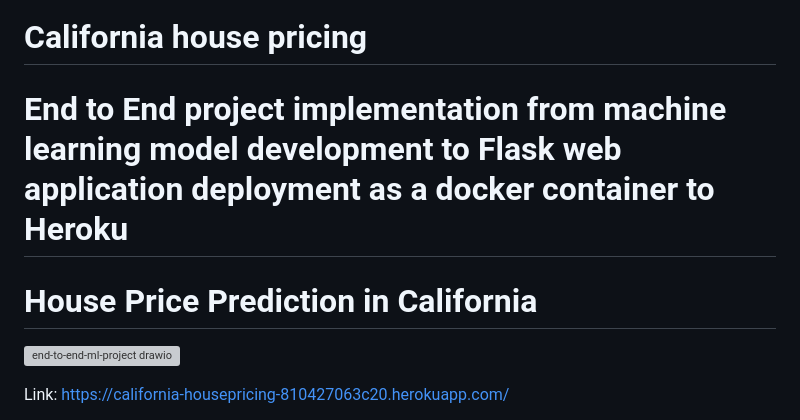
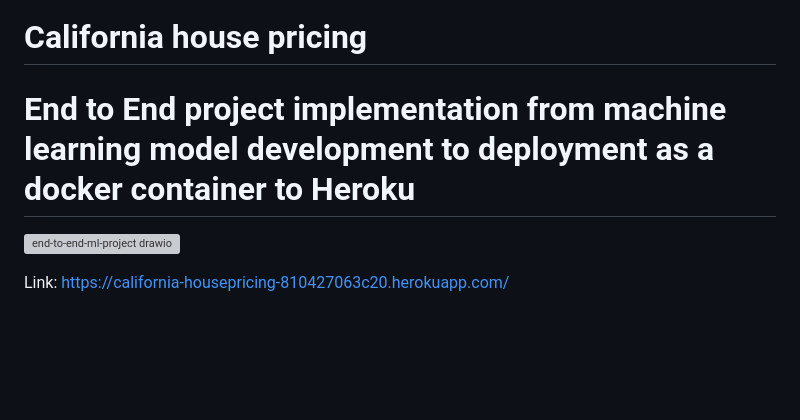
Before and after one commit to imskolli/californiahousepricing, a Markdown page: README.md, the part around the change. Drawn GitHub-style; blank space fills up the shorter version; grey boxes are pictures that could not be loaded.

```diff
--- a/README.md
+++ b/README.md
@@ -1,8 +1,7 @@
 # California house pricing
 
-# End to End project implementation from machine learning model development to Flask web application deployment as a docker container to Heroku
+# End to End project implementation from machine learning model development to deployment as a docker container to Heroku
 
-# House Price Prediction in California
 
 ![end-to-end-ml-project drawio](https://github.com/satishkolli1992/californiahousepricing/assets/40614187/defba9a5-4606-4d14-8c38-9a37a75772f3)
 
```
